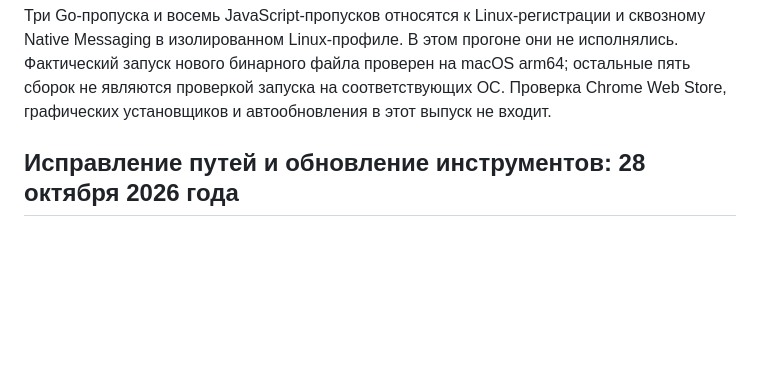
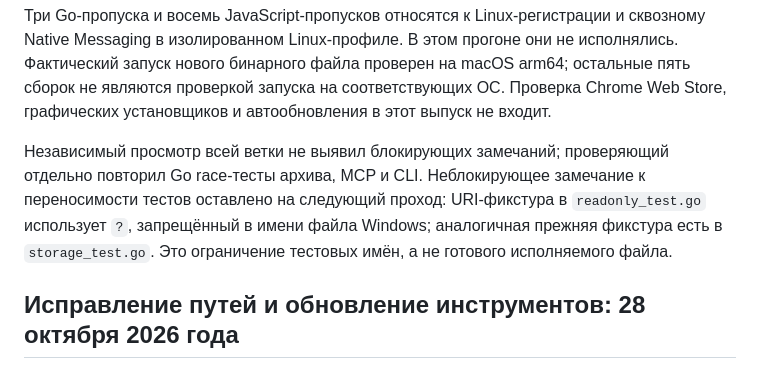
Before and after one commit to akarazhev/pagevault, a Markdown page: docs/VERIFICATION.md, the part around the change. Rendered like a GitHub page; blank space fills up the shorter version.

Commit message:
docs: record local MCP review results

```diff
--- a/docs/VERIFICATION.md
+++ b/docs/VERIFICATION.md
@@ -36,6 +36,8 @@ go run ./cmd/release
 MCP проверялся настоящим SDK-клиентом в памяти и через скомпилированный дочерний процесс. Проверка готовой macOS-программы использует отдельный временный архив; пользовательские базы, профиль браузера и native-регистрация не изменялись. Браузерные тесты используют локальный HTTP-сервер фикстур; сам MCP работает только через stdio и не слушает порт.
 
 Три Go-пропуска и восемь JavaScript-пропусков относятся к Linux-регистрации и сквозному Native Messaging в изолированном Linux-профиле. В этом прогоне они не исполнялись. Фактический запуск нового бинарного файла проверен на macOS arm64; остальные пять сборок не являются проверкой запуска на соответствующих ОС. Проверка Chrome Web Store, графических установщиков и автообновления в этот выпуск не входит.
+
+Независимый просмотр всей ветки не выявил блокирующих замечаний; проверяющий отдельно повторил Go race-тесты архива, MCP и CLI. Неблокирующее замечание к переносимости тестов оставлено на следующий проход: URI-фикстура в `readonly_test.go` использует `?`, запрещённый в имени файла Windows; аналогичная прежняя фикстура есть в `storage_test.go`. Это ограничение тестовых имён, а не готового исполняемого файла.
 
 ## Исправление путей и обновление инструментов: 28 октября 2026 года
 
```
Also changed, not shown: 1 other file.
